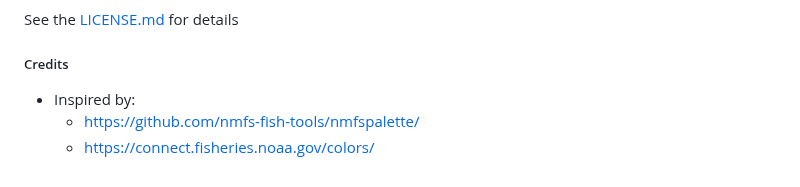
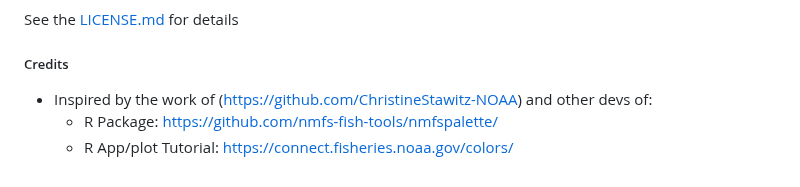
Before and after one commit to nmfs-opensci/NOAA-NMFS-Brand-Resources, a Markdown page: README.md, the part around the change. GitHub-like rendering.

```diff
--- a/README.md
+++ b/README.md
@@ -83,6 +83,6 @@ This repository is a scientific product and is not official communication of the
 See the [LICENSE.md](https://github.com/MichaelAkridge-NOAA/NOAA-NMFS-Brand-Resources/tree/nmfspalettepy/LICENSE.md) for details
 
 ##### Credits
-- Inspired by:
-   - https://github.com/nmfs-fish-tools/nmfspalette/
-   - https://connect.fisheries.noaa.gov/colors/
+- Inspired by the work of (https://github.com/ChristineStawitz-NOAA) and other devs of:
+   - R Package: https://github.com/nmfs-fish-tools/nmfspalette/
+   - R App/plot Tutorial: https://connect.fisheries.noaa.gov/colors/
```
